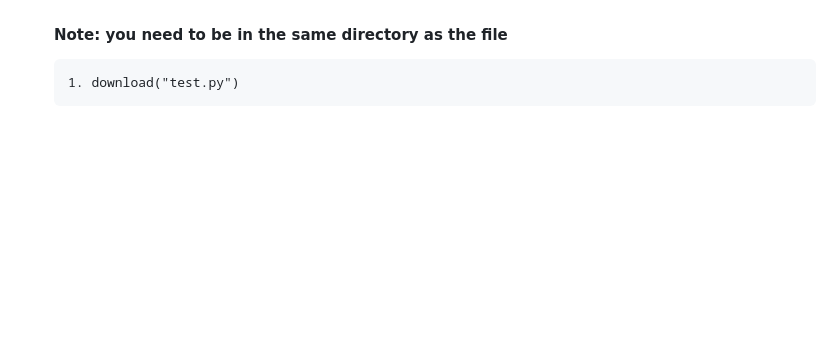
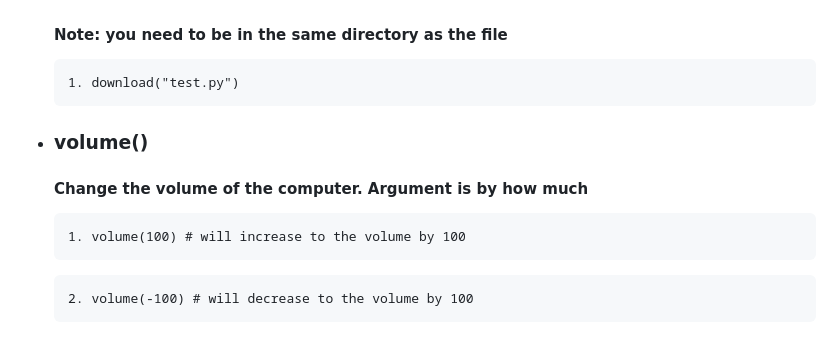
Before and after one commit to ArmenG888/PyBD, a Markdown page: documentation.md, the part around the change. GitHub-like rendering; blank space fills up the shorter version.

```diff
--- a/documentation.md
+++ b/documentation.md
@@ -129,4 +129,10 @@ dir
 <h4>Note: you need to be in the same directory as the file</h4>
 <pre>1. download("test.py")</pre>
 </li>
+</li>
+<li><h3>volume()</h3>
+<h4>Change the volume of the computer. Argument is by how much</h4>
+<pre>1. volume(100) # will increase to the volume by 100</pre>
+ <pre>2. volume(-100) # will decrease to the volume by 100</pre>
+</li>
 </ul>
```
